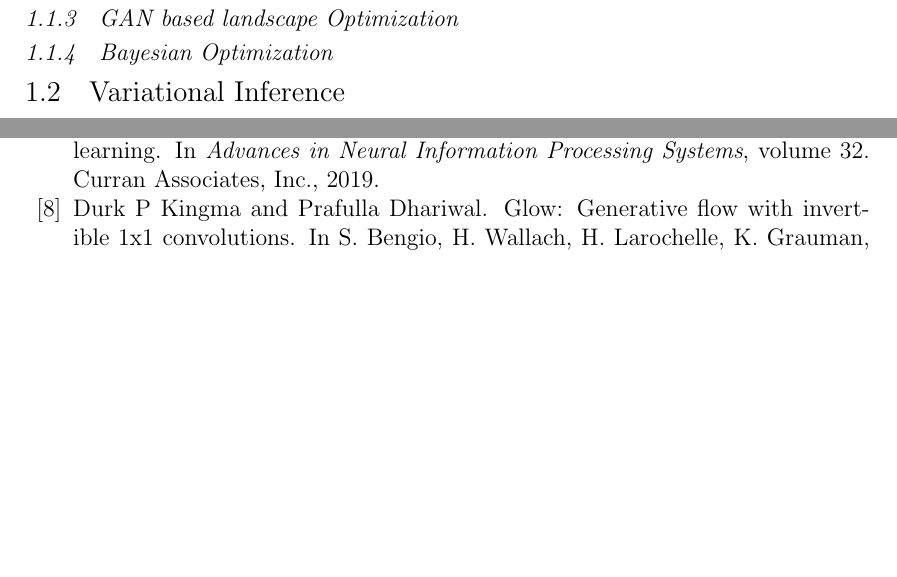
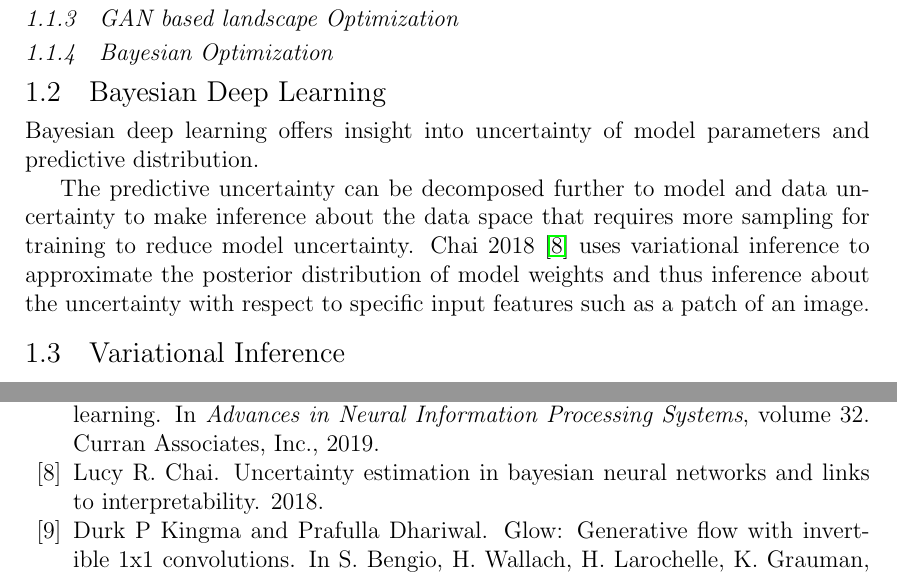
Before and after one commit to DARE-ML/GAN-proposaldistributionMCMC, a LaTeX thesis (thesis/thesis.tex): two parts of pages 12 and 23 of 23, joined at a grey line, cut so that both start at the same text, the shorter picture padded with empty space. Compiled offline with pdfLaTeX; a LaTeX package or settings file that is missing is left out.

Commit message:
a line on that master thesis

```diff
--- a/thesis/thesis.tex
+++ b/thesis/thesis.tex
@@ -288,6 +288,11 @@ Neural networks are typically optimized through variants of the gradient descent
 \subsection{GAN based landscape Optimization}
 \subsection{Bayesian Optimization}
 
+\section{Bayesian Deep Learning}
+Bayesian deep learning offers insight into uncertainty of model parameters and predictive distribution.
+
+The predictive uncertainty can be decomposed further to model and data uncertainty to make inference about the data space that requires more sampling for training to reduce model uncertainty. Chai 2018 \cite{Chai2018uncertainBNN} uses variational inference to approximate the posterior distribution of model weights and thus inference about the uncertainty with respect to specific input features such as a patch of an image.
+
 \section{Variational Inference}
 \section{Markov Chain Monte Carlo}
 \subsection {Metropolis Hasting}
```
Also changed, not shown: thesis/refs.bib (+5 -1 lines), thesis/thesis.pdf.
